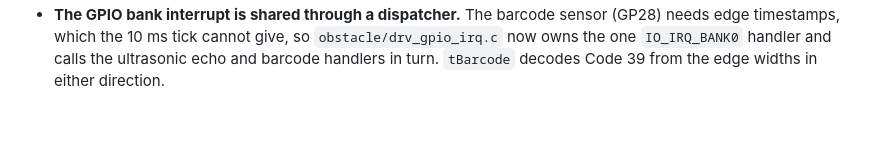
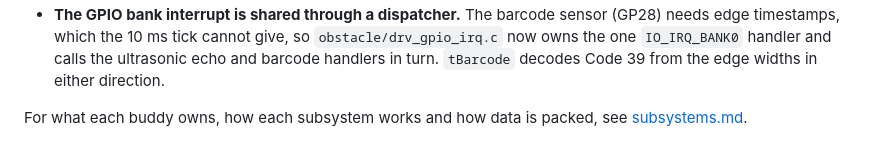
Before and after one commit to SITProjects/INF2004, a Markdown page: docs/architecture/README.md, the part around the change. Rendered like a GitHub page; blank space fills up the shorter version.

Commit message:
docs(architecture): Add subsystem guide with logic, layouts and known limits

```diff
--- a/docs/architecture/README.md
+++ b/docs/architecture/README.md
@@ -78,3 +78,6 @@ in `TEAM.md` sections 3 and 4.
   `obstacle/drv_gpio_irq.c` now owns the one `IO_IRQ_BANK0` handler and
   calls the ultrasonic echo and barcode handlers in turn. `tBarcode` decodes
   Code 39 from the edge widths in either direction.
+
+For what each buddy owns, how each subsystem works and how data is packed,
+see [subsystems.md](subsystems.md).
```
Also changed, not shown: docs/architecture/subsystems.md (added, +399 -0 lines).
